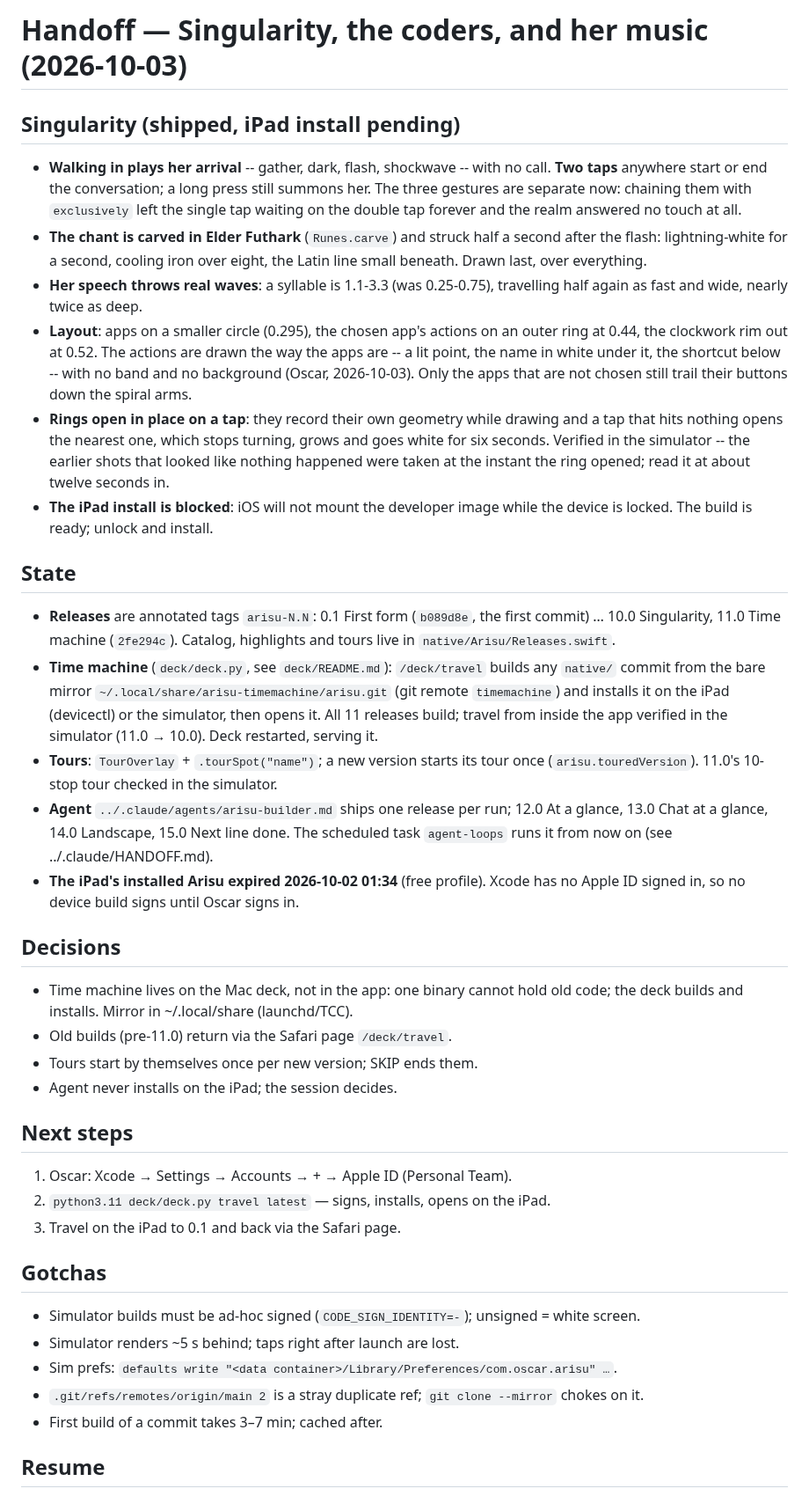
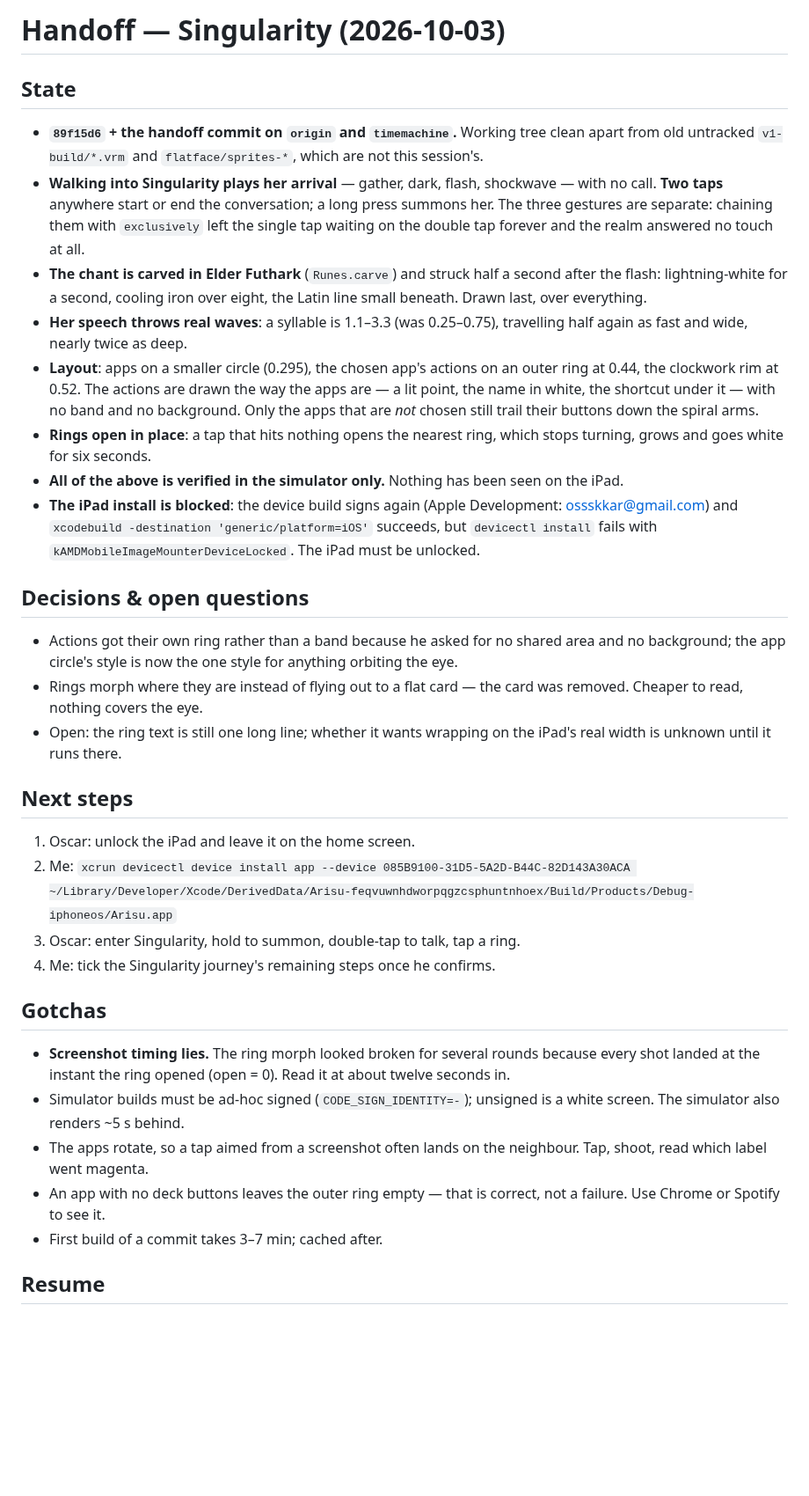
Before and after one commit to ossskkar/bender, a Markdown page: .claude/HANDOFF.md, the part around the change. Shown at 88% size. Drawn GitHub-style; blank space fills up the shorter version.

Commit message:
Handoff: Singularity reshaped, iPad install waiting on an unlock
Co-Authored-By: Claude Opus 5 <noreply@anthropic.com>

```diff
--- a/.claude/HANDOFF.md
+++ b/.claude/HANDOFF.md
@@ -1,63 +1,58 @@
-# Handoff — Singularity, the coders, and her music (2026-10-03)
+# Handoff — Singularity (2026-10-03)
 
-## Singularity (shipped, iPad install pending)
-- **Walking in plays her arrival** -- gather, dark, flash, shockwave -- with no
-  call. **Two taps** anywhere start or end the conversation; a long press still
-  summons her. The three gestures are separate now: chaining them with
-  `exclusively` left the single tap waiting on the double tap forever and the
-  realm answered no touch at all.
+## State
+- **`89f15d6` + the handoff commit on `origin` and `timemachine`.** Working tree
+  clean apart from old untracked `v1-build/*.vrm` and `flatface/sprites-*`,
+  which are not this session's.
+- **Walking into Singularity plays her arrival** — gather, dark, flash,
+  shockwave — with no call. **Two taps** anywhere start or end the
+  conversation; a long press summons her. The three gestures are separate:
+  chaining them with `exclusively` left the single tap waiting on the double
+  tap forever and the realm answered no touch at all.
 - **The chant is carved in Elder Futhark** (`Runes.carve`) and struck half a
   second after the flash: lightning-white for a second, cooling iron over
   eight, the Latin line small beneath. Drawn last, over everything.
-- **Her speech throws real waves**: a syllable is 1.1-3.3 (was 0.25-0.75),
+- **Her speech throws real waves**: a syllable is 1.1–3.3 (was 0.25–0.75),
   travelling half again as fast and wide, nearly twice as deep.
 - **Layout**: apps on a smaller circle (0.295), the chosen app's actions on an
-  outer ring at 0.44, the clockwork rim out at 0.52. The actions are drawn the
-  way the apps are -- a lit point, the name in white under it, the shortcut
-  below -- with no band and no background (Oscar, 2026-10-03). Only the apps
-  that are not chosen still trail their buttons down the spiral arms.
-- **Rings open in place on a tap**: they record their own geometry while
-  drawing and a tap that hits nothing opens the nearest one, which stops
-  turning, grows and goes white for six seconds. Verified in the simulator --
-  the earlier shots that looked like nothing happened were taken at the instant
-  the ring opened; read it at about twelve seconds in.
-- **The iPad install is blocked**: iOS will not mount the developer image while
-  the device is locked. The build is ready; unlock and install.
+  outer ring at 0.44, the clockwork rim at 0.52. The actions are drawn the way
+  the apps are — a lit point, the name in white, the shortcut under it — with
+  no band and no background. Only the apps that are *not* chosen still trail
+  their buttons down the spiral arms.
+- **Rings open in place**: a tap that hits nothing opens the nearest ring,
+  which stops turning, grows and goes white for six seconds.
+- **All of the above is verified in the simulator only.** Nothing has been seen
+  on the iPad.
+- **The iPad install is blocked**: the device build signs again (Apple
+  Development: ossskkar@gmail.com) and `xcodebuild -destination
+  'generic/platform=iOS'` succeeds, but `devicectl install` fails with
+  `kAMDMobileImageMounterDeviceLocked`. The iPad must be unlocked.
 
-## State
-- **Releases** are annotated tags `arisu-N.N`: 0.1 First form (`b089d8e`, the
-  first commit) … 10.0 Singularity, 11.0 Time machine (`2fe294c`). Catalog,
-  highlights and tours live in `native/Arisu/Releases.swift`.
-- **Time machine** (`deck/deck.py`, see `deck/README.md`): `/deck/travel` builds
-  any `native/` commit from the bare mirror `~/.local/share/arisu-timemachine/arisu.git`
-  (git remote `timemachine`) and installs it on the iPad (devicectl) or the
-  simulator, then opens it. All 11 releases build; travel from inside the app
-  verified in the simulator (11.0 → 10.0). Deck restarted, serving it.
-- **Tours**: `TourOverlay` + `.tourSpot("name")`; a new version starts its tour
-  once (`arisu.touredVersion`). 11.0's 10-stop tour checked in the simulator.
-- **Agent** `../.claude/agents/arisu-builder.md` ships one release per run;
-  12.0 At a glance, 13.0 Chat at a glance, 14.0 Landscape, 15.0 Next line done.
-  The scheduled task `agent-loops` runs it from now on (see ../.claude/HANDOFF.md).
-- **The iPad's installed Arisu expired 2026-10-02 01:34** (free profile). Xcode
-  has no Apple ID signed in, so no device build signs until Oscar signs in.
-
-## Decisions
-- Time machine lives on the Mac deck, not in the app: one binary cannot hold
-  old code; the deck builds and installs. Mirror in ~/.local/share (launchd/TCC).
-- Old builds (pre-11.0) return via the Safari page `/deck/travel`.
-- Tours start by themselves once per new version; SKIP ends them.
-- Agent never installs on the iPad; the session decides.
+## Decisions & open questions
+- Actions got their own ring rather than a band because he asked for no shared
+  area and no background; the app circle's style is now the one style for
+  anything orbiting the eye.
+- Rings morph where they are instead of flying out to a flat card — the card
+  was removed. Cheaper to read, nothing covers the eye.
+- Open: the ring text is still one long line; whether it wants wrapping on the
+  iPad's real width is unknown until it runs there.
 
 ## Next steps
-1. Oscar: Xcode → Settings → Accounts → + → Apple ID (Personal Team).
-2. `python3.11 deck/deck.py travel latest` — signs, installs, opens on the iPad.
-3. Travel on the iPad to 0.1 and back via the Safari page.
+1. Oscar: unlock the iPad and leave it on the home screen.
+2. Me: `xcrun devicectl device install app --device 085B9100-31D5-5A2D-B44C-82D143A30ACA ~/Library/Developer/Xcode/DerivedData/Arisu-feqvuwnhdworpqgzcsphuntnhoex/Build/Products/Debug-iphoneos/Arisu.app`
+3. Oscar: enter Singularity, hold to summon, double-tap to talk, tap a ring.
+4. Me: tick the Singularity journey's remaining steps once he confirms.
 
 ## Gotchas
-- Simulator builds must be ad-hoc signed (`CODE_SIGN_IDENTITY=-`); unsigned = white screen.
-- Simulator renders ~5 s behind; taps right after launch are lost.
-- Sim prefs: `defaults write "<data container>/Library/Preferences/com.oscar.arisu" …`.
-- `.git/refs/remotes/origin/main 2` is a stray duplicate ref; `git clone --mirror` chokes on it.
+- **Screenshot timing lies.** The ring morph looked broken for several rounds
+  because every shot landed at the instant the ring opened (open = 0). Read it
+  at about twelve seconds in.
+- Simulator builds must be ad-hoc signed (`CODE_SIGN_IDENTITY=-`); unsigned is
+  a white screen. The simulator also renders ~5 s behind.
+- The apps rotate, so a tap aimed from a screenshot often lands on the
+  neighbour. Tap, shoot, read which label went magenta.
+- An app with no deck buttons leaves the outer ring empty — that is correct,
+  not a failure. Use Chrome or Spotify to see it.
 - First build of a commit takes 3–7 min; cached after.
 
 ## Resume
```
